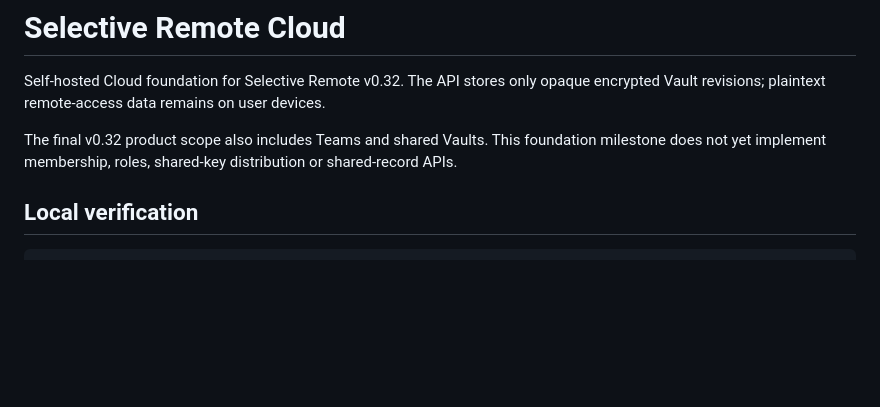
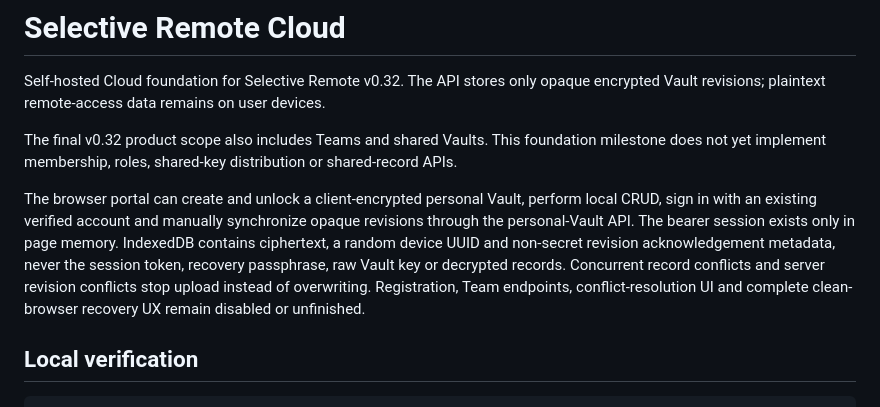
Before and after one commit to PastFly/Selective-Remote, a Markdown page: cloud/README.md, the part around the change. GitHub-like rendering; blank space fills up the shorter version.

Commit message:
Docs: align Cloud sync milestone

```diff
--- a/cloud/README.md
+++ b/cloud/README.md
@@ -7,6 +7,16 @@ devices.
 The final v0.32 product scope also includes Teams and shared Vaults. This
 foundation milestone does not yet implement membership, roles, shared-key
 distribution or shared-record APIs.
+
+The browser portal can create and unlock a client-encrypted personal Vault,
+perform local CRUD, sign in with an existing verified account and manually
+synchronize opaque revisions through the personal-Vault API. The bearer session
+exists only in page memory. IndexedDB contains ciphertext, a random device UUID
+and non-secret revision acknowledgement metadata, never the session token,
+recovery passphrase, raw Vault key or decrypted records. Concurrent record
+conflicts and server revision conflicts stop upload instead of overwriting.
+Registration, Team endpoints, conflict-resolution UI and complete clean-browser
+recovery UX remain disabled or unfinished.
 
 ## Local verification
 
```
Also changed, not shown: docs/cloud-v0.32-architecture.md (+6 -4 lines).
